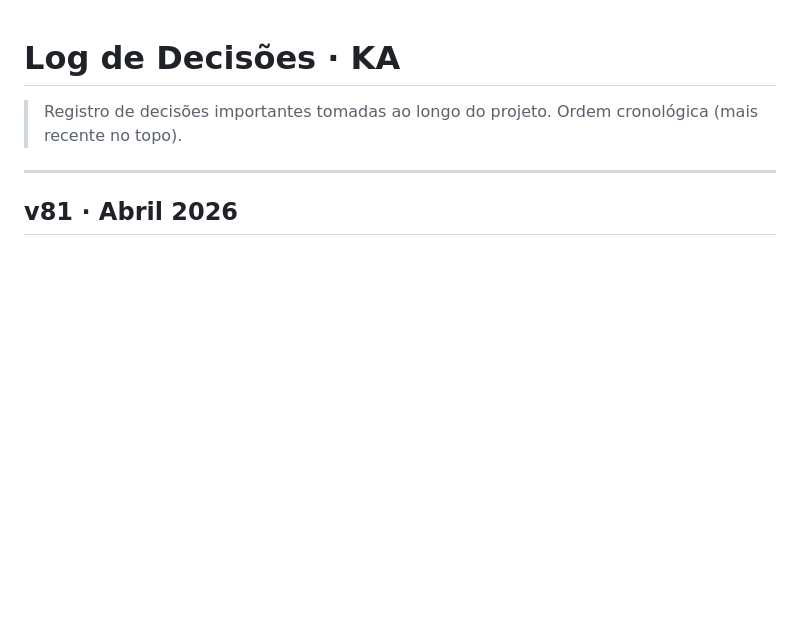
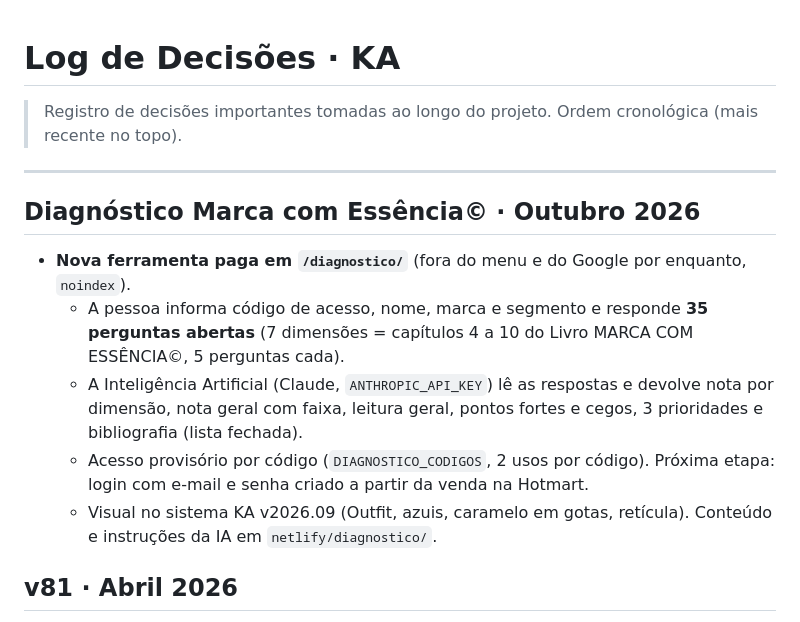
Before and after one commit to kellyalbertkabrand/kellyalbert-site, a Markdown page: DECISOES.md, the part around the change. Drawn GitHub-style; blank space fills up the shorter version.

Commit message:
Decisões: registra a ferramenta Diagnóstico Marca com Essência©
Co-Authored-By: Claude Opus 5.5 <noreply@anthropic.com>
Claude-Session: https://claude.ai/code/session_01PjK521SeMZL3RRFdUoZ8AN

```diff
--- a/DECISOES.md
+++ b/DECISOES.md
@@ -3,6 +3,14 @@
 > Registro de decisões importantes tomadas ao longo do projeto. Ordem cronológica (mais recente no topo).
 
 ---
+
+## Diagnóstico Marca com Essência© · Outubro 2026
+
+- **Nova ferramenta paga em `/diagnostico/`** (fora do menu e do Google por enquanto, `noindex`).
+  - A pessoa informa código de acesso, nome, marca e segmento e responde **35 perguntas abertas** (7 dimensões = capítulos 4 a 10 do Livro MARCA COM ESSÊNCIA©, 5 perguntas cada).
+  - A Inteligência Artificial (Claude, `ANTHROPIC_API_KEY`) lê as respostas e devolve nota por dimensão, nota geral com faixa, leitura geral, pontos fortes e cegos, 3 prioridades e bibliografia (lista fechada).
+  - Acesso provisório por código (`DIAGNOSTICO_CODIGOS`, 2 usos por código). Próxima etapa: login com e-mail e senha criado a partir da venda na Hotmart.
+  - Visual no sistema KA v2026.09 (Outfit, azuis, caramelo em gotas, retícula). Conteúdo e instruções da IA em `netlify/diagnostico/`.
 
 ## v81 · Abril 2026
 
```
